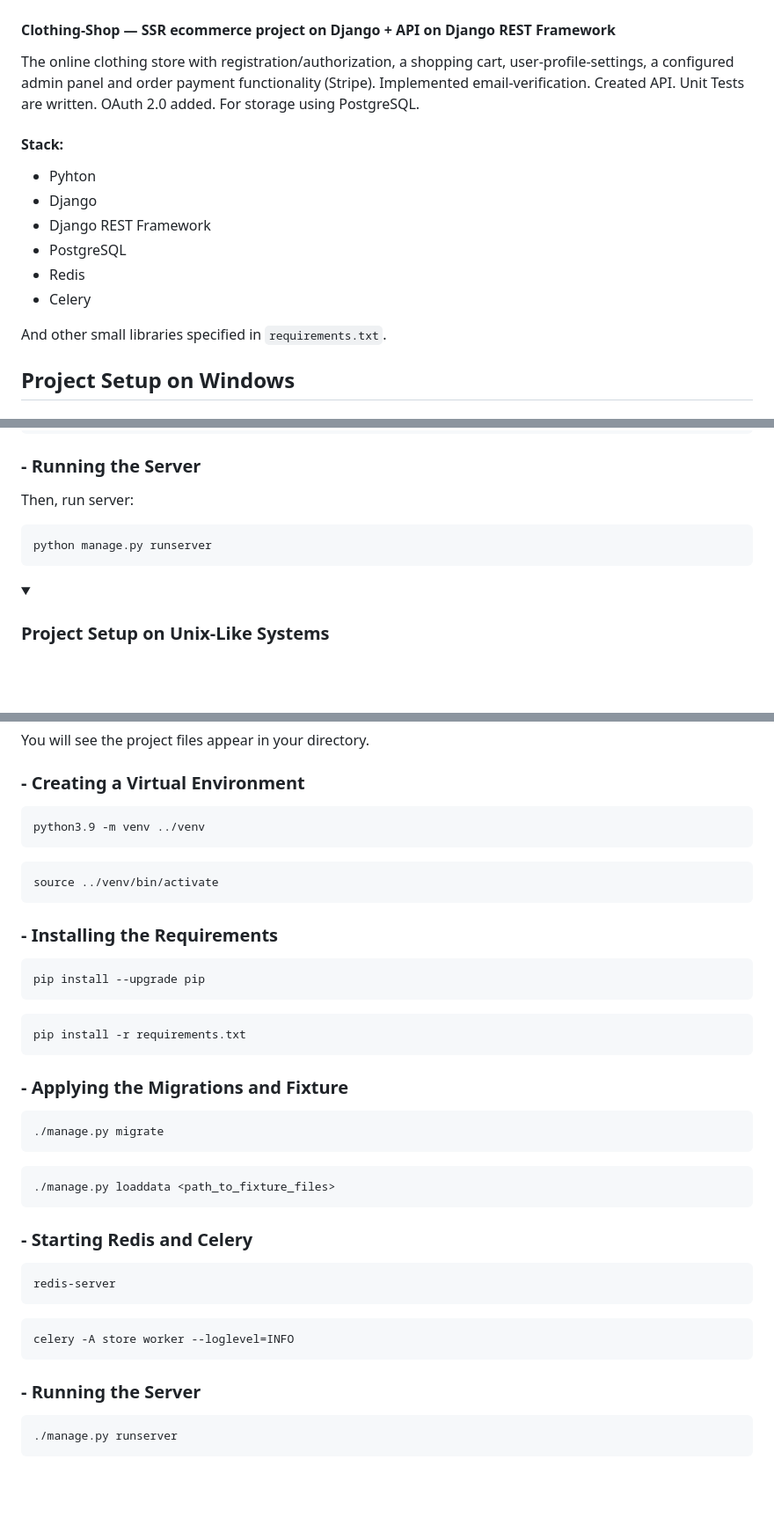
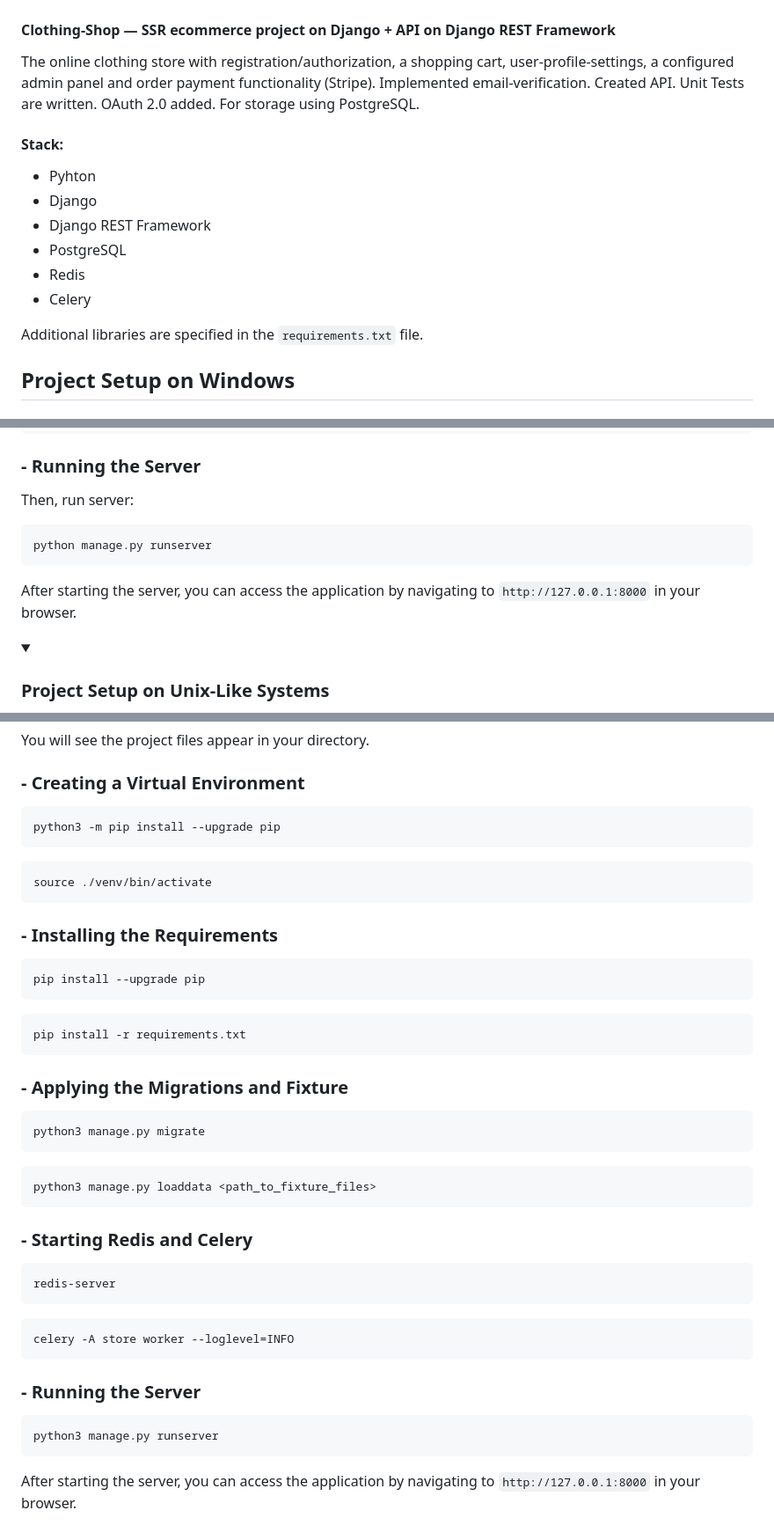
Before and after one commit to S0fft/SyCloth-Shop, a Markdown page: README.md, 3 parts joined by grey strips. Shown: that part at 88% size. Drawn GitHub-style; folded sections open; blank space fills up the shorter version.

````diff
--- a/README.md
+++ b/README.md
@@ -4,7 +4,7 @@
 The online clothing store with registration/authorization, a
 shopping cart, user-profile-settings, a configured admin
 panel and order payment functionality (Stripe). Implemented
-email-verification. Сreated API. Unit Tests are written. OAuth
+email-verification. Created API. Unit Tests are written. OAuth
 2.0 added. For storage using PostgreSQL.
 
 #### Stack:
@@ -15,7 +15,7 @@ email-verification. Сreated API. Unit Tests are written. OAuth
  - Redis
  - Celery
 
-And other small libraries specified in `requirements.txt`.
+Additional libraries are specified in the `requirements.txt` file.
 
 ## Project Setup on Windows
 
@@ -77,10 +77,10 @@ celery -A store worker --loglevel=INFO
 ```
 ### - Running the Server
 Then, run server:
-
 ```powershell
 python manage.py runserver
 ```
+After starting the server, you can access the application by navigating to `http://127.0.0.1:8000` in your browser.
 
 <details>
 <summary><h3> Project Setup on Unix-Like Systems </h3></summary>
@@ -103,11 +103,11 @@ You will see the project files appear in your directory.
 
 ### - Creating a Virtual Environment
 ```bash
-python3.9 -m venv ../venv
+python3 -m pip install --upgrade pip
 ```
 
 ```bash
-source ../venv/bin/activate
+source ./venv/bin/activate
 ```
 
 ### - Installing the Requirements
@@ -120,11 +120,11 @@ pip install -r requirements.txt
 
 ### - Applying the Migrations and Fixture
 ```bash
-./manage.py migrate
+python3 manage.py migrate
 ```
 
 ```bash
-./manage.py loaddata <path_to_fixture_files>
+python3 manage.py loaddata <path_to_fixture_files>
 ```
 
 ### - Starting Redis and Celery
@@ -138,6 +138,8 @@ celery -A store worker --loglevel=INFO
 
 ### - Running the Server
 ```bash
-./manage.py runserver
+python3 manage.py runserver
 ```
+After starting the server, you can access the application by navigating to `http://127.0.0.1:8000` in your browser.
+
 </details>
````
